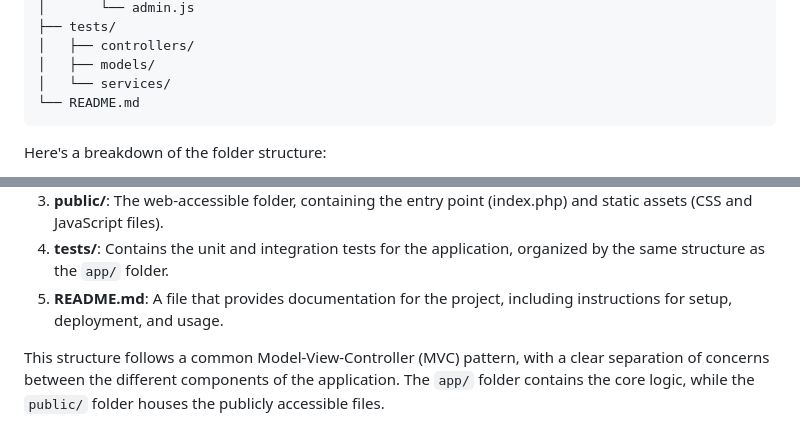
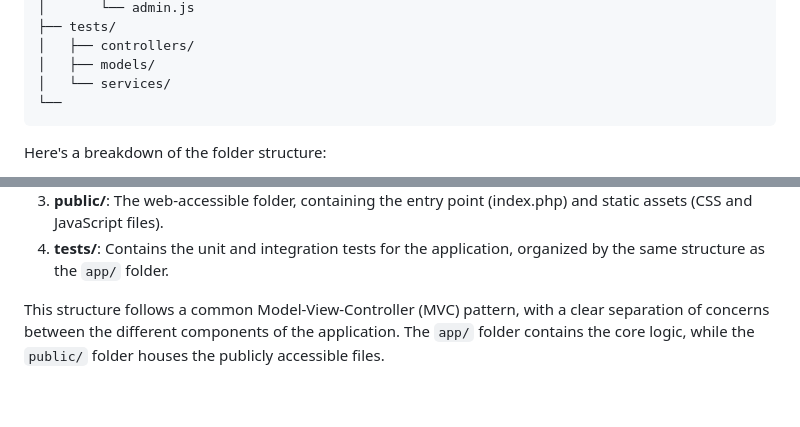
Before and after one commit to mivige/TotCloudApp, a Markdown page: app_folders.md, 2 parts joined by grey strips. GitHub-like rendering; blank space fills up the shorter version.

````diff
--- a/app_folders.md
+++ b/app_folders.md
@@ -58,7 +58,7 @@ totcloud-application/
 │   ├── controllers/
 │   ├── models/
 │   └── services/
-└── README.md
+└──
 ```
 
 Here's a breakdown of the folder structure:
@@ -72,7 +72,6 @@ Here's a breakdown of the folder structure:
    - **utils/**: Contains utility classes, such as a validation class and a backup class.
 3. **public/**: The web-accessible folder, containing the entry point (index.php) and static assets (CSS and JavaScript files).
 4. **tests/**: Contains the unit and integration tests for the application, organized by the same structure as the `app/` folder.
-5. **README.md**: A file that provides documentation for the project, including instructions for setup, deployment, and usage.
 
 This structure follows a common Model-View-Controller (MVC) pattern, with a clear separation of concerns between the different components of the application. The `app/` folder contains the core logic, while the `public/` folder houses the publicly accessible files.
 
````
